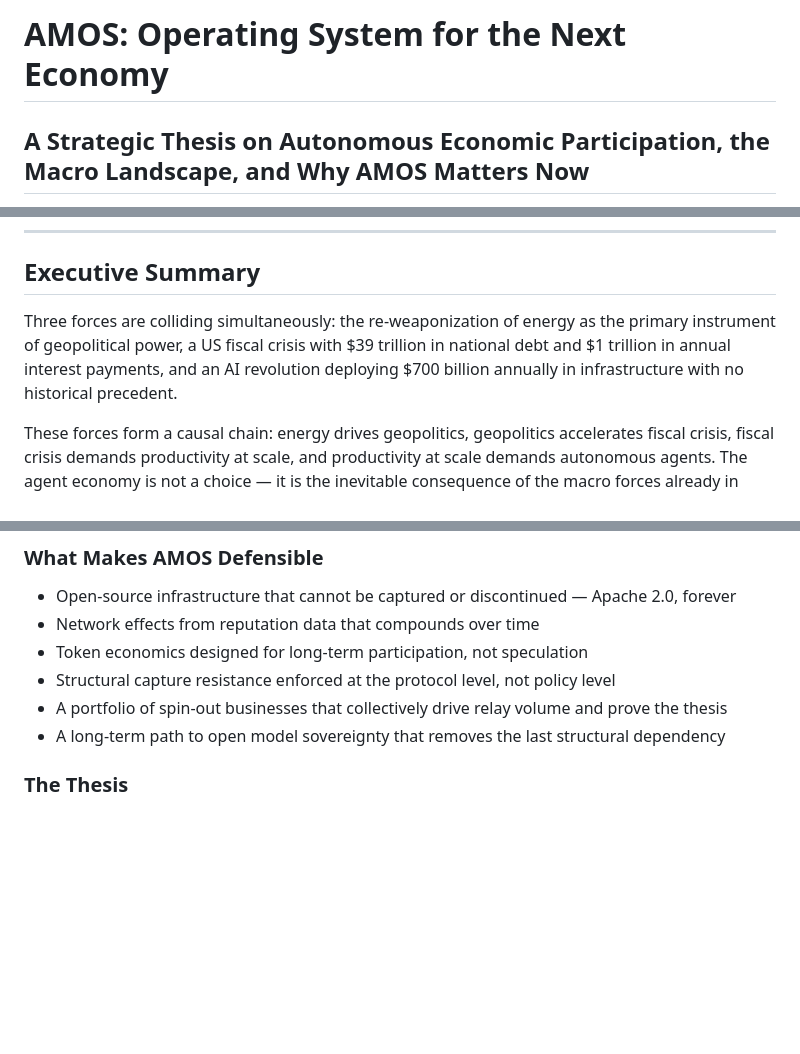
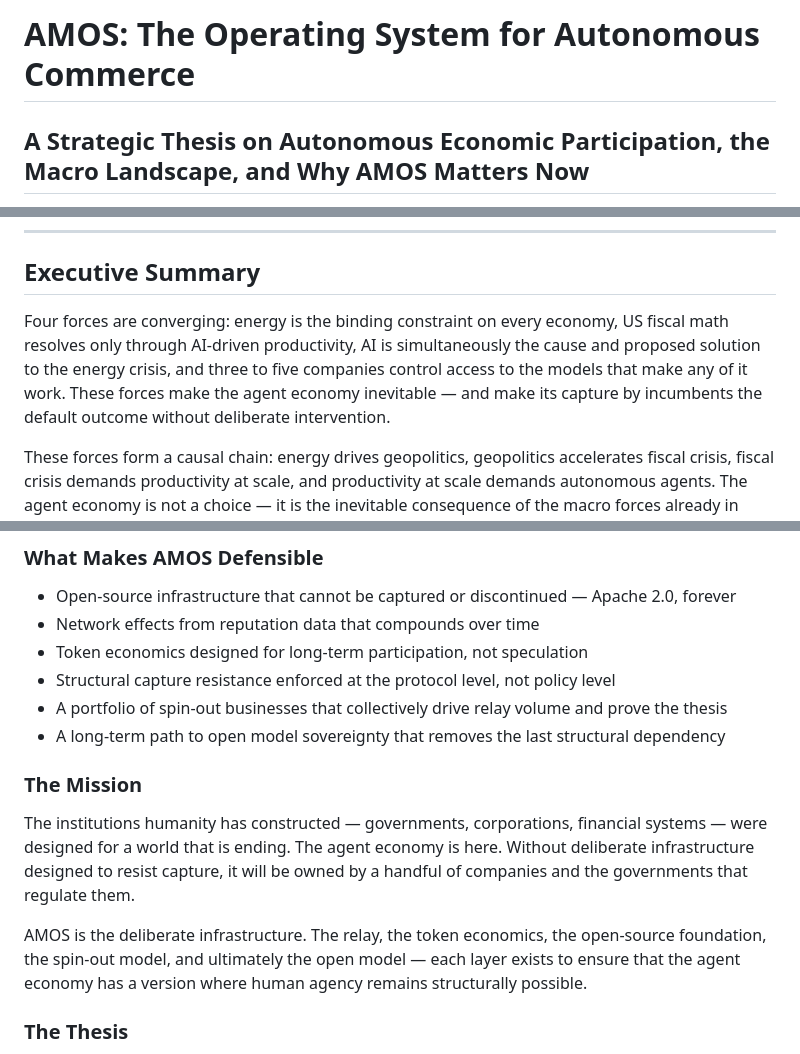
Before and after one commit to amos-labs/amos-platform-2.0, a Markdown page: docs/AMOS_THESIS_AND_STRATEGY.md, 3 parts joined by grey strips. GitHub-like rendering; blank space fills up the shorter version.

```diff
--- a/docs/AMOS_THESIS_AND_STRATEGY.md
+++ b/docs/AMOS_THESIS_AND_STRATEGY.md
@@ -1,4 +1,4 @@
-# AMOS: Operating System for the Next Economy
+# AMOS: The Operating System for Autonomous Commerce
 
 ## A Strategic Thesis on Autonomous Economic Participation, the Macro Landscape, and Why AMOS Matters Now
 
@@ -26,7 +26,7 @@
 
 ## Executive Summary
 
-Three forces are colliding simultaneously: the re-weaponization of energy as the primary instrument of geopolitical power, a US fiscal crisis with $39 trillion in national debt and $1 trillion in annual interest payments, and an AI revolution deploying $700 billion annually in infrastructure with no historical precedent.
+Four forces are converging: energy is the binding constraint on every economy, US fiscal math resolves only through AI-driven productivity, AI is simultaneously the cause and proposed solution to the energy crisis, and three to five companies control access to the models that make any of it work. These forces make the agent economy inevitable — and make its capture by incumbents the default outcome without deliberate intervention.
 
 These forces form a causal chain: energy drives geopolitics, geopolitics accelerates fiscal crisis, fiscal crisis demands productivity at scale, and productivity at scale demands autonomous agents. The agent economy is not a choice — it is the inevitable consequence of the macro forces already in motion.
 
@@ -510,6 +516,12 @@ Capture patterns are already emerging. Five companies control $700B in annual AI
 - Structural capture resistance enforced at the protocol level, not policy level
 - A portfolio of spin-out businesses that collectively drive relay volume and prove the thesis
 - A long-term path to open model sovereignty that removes the last structural dependency
+
+### The Mission
+
+The institutions humanity has constructed — governments, corporations, financial systems — were designed for a world that is ending. The agent economy is here. Without deliberate infrastructure designed to resist capture, it will be owned by a handful of companies and the governments that regulate them.
+
+AMOS is the deliberate infrastructure. The relay, the token economics, the open-source foundation, the spin-out model, and ultimately the open model — each layer exists to ensure that the agent economy has a version where human agency remains structurally possible.
 
 ### The Thesis
 
```
Also changed, not shown: other parts of docs/AMOS_THESIS_AND_STRATEGY.md (+15 -7 lines).
